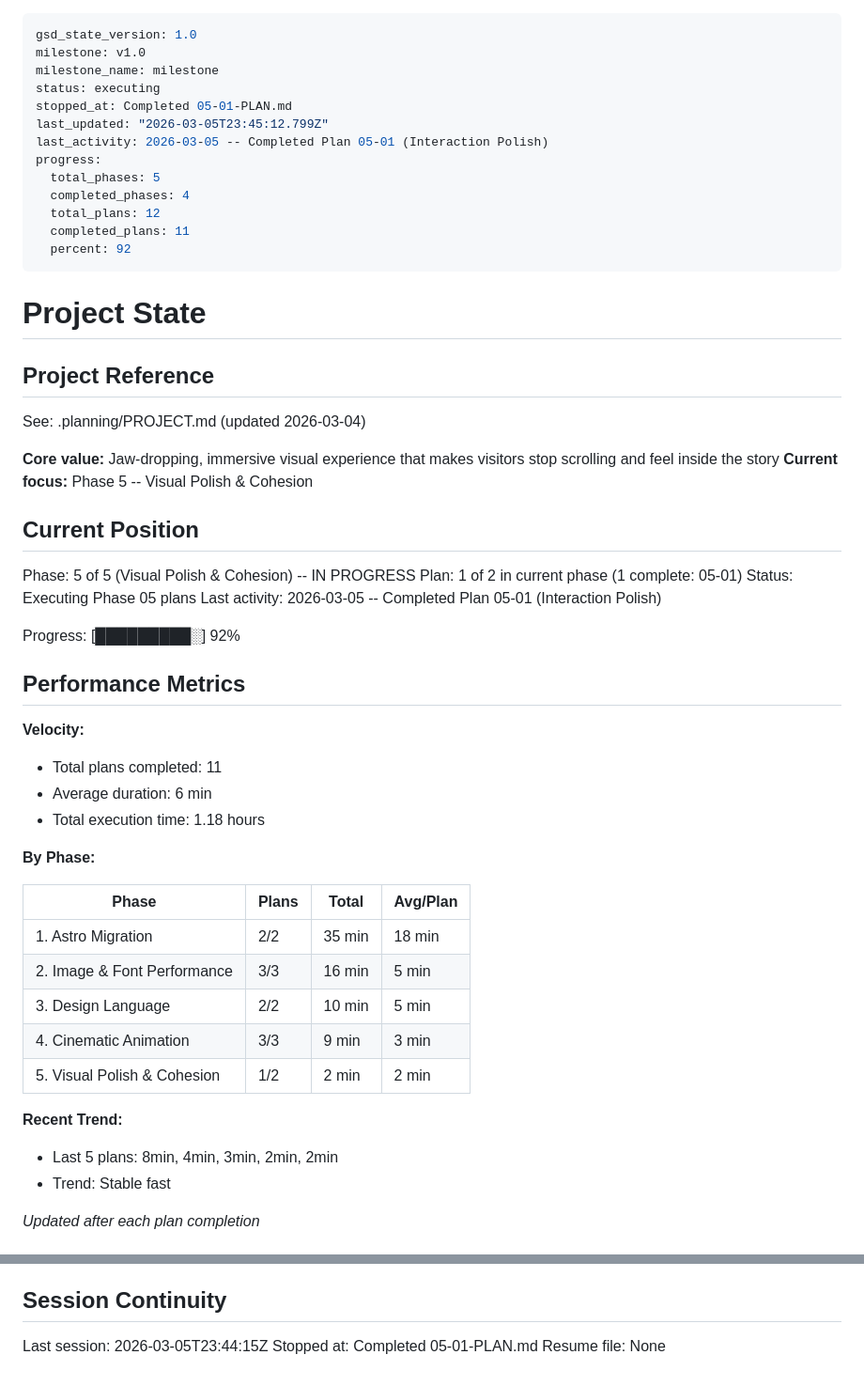
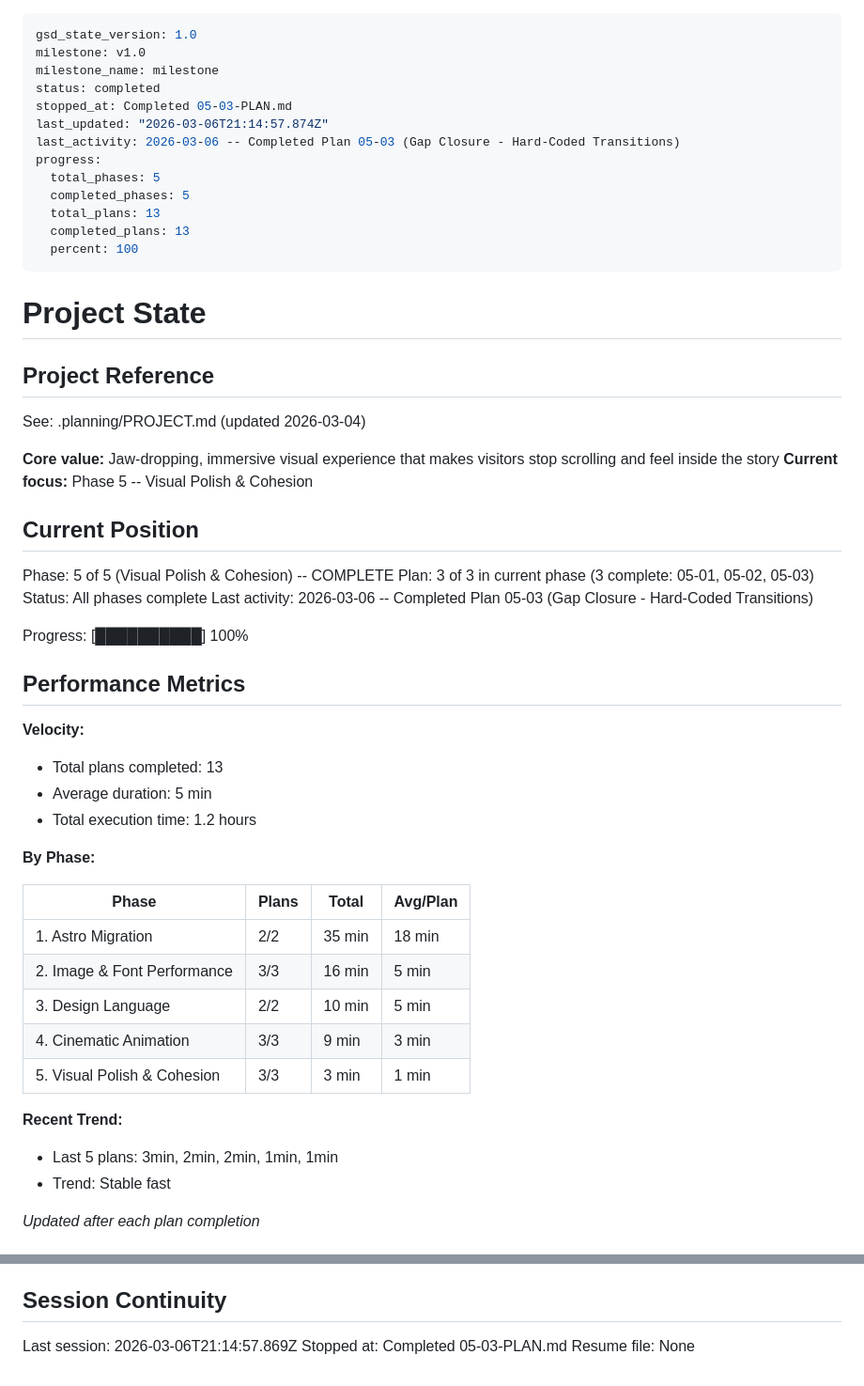
Before and after one commit to awtilly/thecaddiechat, a Markdown page: .planning/STATE.md, 2 parts joined by grey strips. Shown at 94% size. Rendered like a GitHub page.

Commit message:
docs(05-03): complete gap closure plan for hard-coded transitions
- SUMMARY.md documenting motion token migration of Breadcrumb and ArticleNav
- STATE.md updated to 100% complete (13/13 plans, 5/5 phases)
- ROADMAP.md phase 05 progress updated

Co-Authored-By: Claude Opus 4.6 <noreply@anthropic.com>

```diff
--- a/.planning/STATE.md
+++ b/.planning/STATE.md
@@ -2,16 +2,16 @@
 gsd_state_version: 1.0
 milestone: v1.0
 milestone_name: milestone
-status: executing
-stopped_at: Completed 05-01-PLAN.md
-last_updated: "2026-03-05T23:45:12.799Z"
-last_activity: 2026-03-05 -- Completed Plan 05-01 (Interaction Polish)
+status: completed
+stopped_at: Completed 05-03-PLAN.md
+last_updated: "2026-03-06T21:14:57.874Z"
+last_activity: 2026-03-06 -- Completed Plan 05-03 (Gap Closure - Hard-Coded Transitions)
 progress:
   total_phases: 5
-  completed_phases: 4
-  total_plans: 12
-  completed_plans: 11
-  percent: 92
+  completed_phases: 5
+  total_plans: 13
+  completed_plans: 13
+  percent: 100
 ---
 
 # Project State
@@ -25,19 +25,19 @@ See: .planning/PROJECT.md (updated 2026-03-04)
 
 ## Current Position
 
-Phase: 5 of 5 (Visual Polish & Cohesion) -- IN PROGRESS
-Plan: 1 of 2 in current phase (1 complete: 05-01)
-Status: Executing Phase 05 plans
-Last activity: 2026-03-05 -- Completed Plan 05-01 (Interaction Polish)
+Phase: 5 of 5 (Visual Polish & Cohesion) -- COMPLETE
+Plan: 3 of 3 in current phase (3 complete: 05-01, 05-02, 05-03)
+Status: All phases complete
+Last activity: 2026-03-06 -- Completed Plan 05-03 (Gap Closure - Hard-Coded Transitions)
 
-Progress: [█████████░] 92%
+Progress: [██████████] 100%
 
 ## Performance Metrics
 
 **Velocity:**
-- Total plans completed: 11
-- Average duration: 6 min
-- Total execution time: 1.18 hours
+- Total plans completed: 13
+- Average duration: 5 min
+- Total execution time: 1.2 hours
 
 **By Phase:**
 
@@ -47,10 +47,10 @@ Progress: [█████████░] 92%
 | 2. Image & Font Performance | 3/3 | 16 min | 5 min |
 | 3. Design Language | 2/2 | 10 min | 5 min |
 | 4. Cinematic Animation | 3/3 | 9 min | 3 min |
-| 5. Visual Polish & Cohesion | 1/2 | 2 min | 2 min |
+| 5. Visual Polish & Cohesion | 3/3 | 3 min | 1 min |
 
 **Recent Trend:**
-- Last 5 plans: 8min, 4min, 3min, 2min, 2min
+- Last 5 plans: 3min, 2min, 2min, 1min, 1min
 - Trend: Stable fast
 
 *Updated after each plan completion*
@@ -111,6 +111,6 @@ None yet.
 
 ## Session Continuity
 
-Last session: 2026-03-05T23:44:15Z
-Stopped at: Completed 05-01-PLAN.md
+Last session: 2026-03-06T21:14:57.869Z
+Stopped at: Completed 05-03-PLAN.md
 Resume file: None
```
Also changed, not shown: 1 other file.
